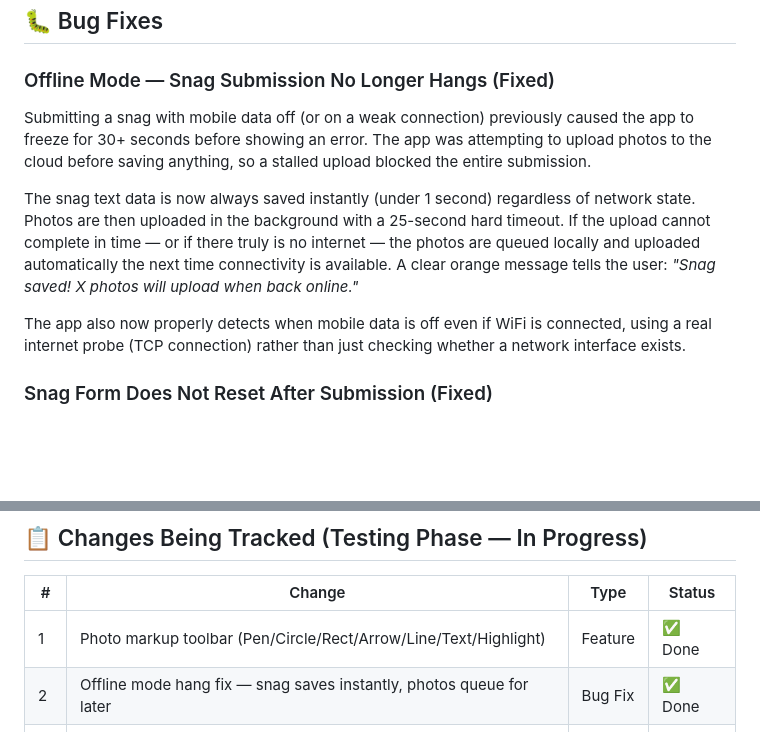
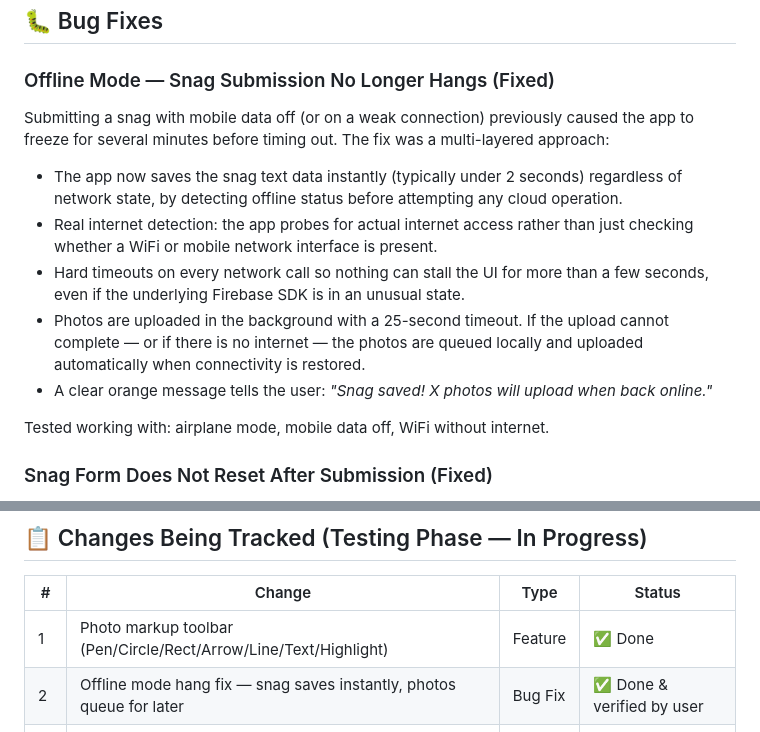
Before and after one commit to naveencdn8n/ppqa-snag-logger, a Markdown page: PENDING_RELEASE_NOTES.md, 2 parts joined by grey strips. GitHub-like rendering; blank space fills up the shorter version.

Commit message:
chore: mark offline mode fix as verified by user testing

```diff
--- a/PENDING_RELEASE_NOTES.md
+++ b/PENDING_RELEASE_NOTES.md
@@ -30,20 +30,24 @@ Inspectors can now annotate evidence photos before saving:
 
 ### Offline Mode — Snag Submission No Longer Hangs (Fixed)
 Submitting a snag with mobile data off (or on a weak connection) previously
-caused the app to freeze for 30+ seconds before showing an error. The app
-was attempting to upload photos to the cloud before saving anything, so a
-stalled upload blocked the entire submission.
+caused the app to freeze for several minutes before timing out. The fix
+was a multi-layered approach:
 
-The snag text data is now always saved instantly (under 1 second) regardless
-of network state. Photos are then uploaded in the background with a 25-second
-hard timeout. If the upload cannot complete in time — or if there truly is no
-internet — the photos are queued locally and uploaded automatically the next
-time connectivity is available. A clear orange message tells the user:
-*"Snag saved! X photos will upload when back online."*
+- The app now saves the snag text data instantly (typically under 2 seconds)
+  regardless of network state, by detecting offline status before attempting
+  any cloud operation.
+- Real internet detection: the app probes for actual internet access rather
+  than just checking whether a WiFi or mobile network interface is present.
+- Hard timeouts on every network call so nothing can stall the UI for more
+  than a few seconds, even if the underlying Firebase SDK is in an unusual
+  state.
+- Photos are uploaded in the background with a 25-second timeout. If the
+  upload cannot complete — or if there is no internet — the photos are
+  queued locally and uploaded automatically when connectivity is restored.
+- A clear orange message tells the user:
+  *"Snag saved! X photos will upload when back online."*
 
-The app also now properly detects when mobile data is off even if WiFi is
-connected, using a real internet probe (TCP connection) rather than just
-checking whether a network interface exists.
+Tested working with: airplane mode, mobile data off, WiFi without internet.
 
 ### Snag Form Does Not Reset After Submission (Fixed)
 After successfully logging a snag, the form now automatically scrolls back
@@ -76,7 +80,7 @@ refreshes the auth token before calling the export function.
 | # | Change | Type | Status |
 |---|--------|------|--------|
 | 1 | Photo markup toolbar (Pen/Circle/Rect/Arrow/Line/Text/Highlight) | Feature | ✅ Done |
-| 2 | Offline mode hang fix — snag saves instantly, photos queue for later | Bug Fix | ✅ Done |
+| 2 | Offline mode hang fix — snag saves instantly, photos queue for later | Bug Fix | ✅ Done & verified by user |
 | 3 | Form auto-scrolls to top after snag submitted | Bug Fix | ✅ Done |
 | 4 | Evidence upload errors now shown instead of silently swallowed | Bug Fix | ✅ Done |
 | 5 | Sheets export UNAUTHENTICATED error fix | Bug Fix | ✅ Done |
```
